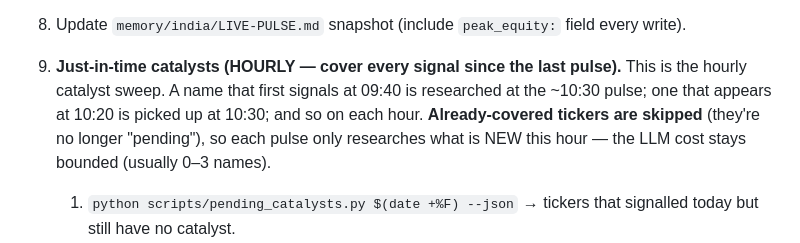
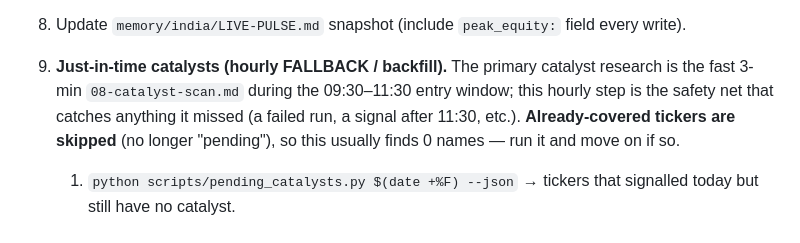
Before and after one commit to SaikrishnanSekar/abundance-trading-bot, a Markdown page: routines/india/05-pulse.md, the part around the change. Drawn GitHub-style.

```diff
--- a/routines/india/05-pulse.md
+++ b/routines/india/05-pulse.md
@@ -65,11 +65,11 @@ All other actions require a proposal + human YES.
    - Stop the routine immediately.
    If `CURRENT_EQUITY > peak_equity`, update `peak_equity` in LIVE-PULSE.md (equity high-water mark).
 8. Update `memory/india/LIVE-PULSE.md` snapshot (include `peak_equity:` field every write).
-9. **Just-in-time catalysts (HOURLY — cover every signal since the last pulse).**
-   This is the hourly catalyst sweep. A name that first signals at 09:40 is researched at
-   the ~10:30 pulse; one that appears at 10:20 is picked up at 10:30; and so on each hour.
-   **Already-covered tickers are skipped** (they're no longer "pending"), so each pulse only
-   researches what is NEW this hour — the LLM cost stays bounded (usually 0–3 names).
+9. **Just-in-time catalysts (hourly FALLBACK / backfill).**
+   The primary catalyst research is the fast 3-min `08-catalyst-scan.md` during the
+   09:30–11:30 entry window; this hourly step is the safety net that catches anything it
+   missed (a failed run, a signal after 11:30, etc.). **Already-covered tickers are skipped**
+   (no longer "pending"), so this usually finds 0 names — run it and move on if so.
    1. `python scripts/pending_catalysts.py $(date +%F) --json` → tickers that signalled
       today but still have no catalyst.
    2. For EACH, research online (`WebSearch`, or `bash scripts/news.sh symbol <SYM>`):
```
Also changed, not shown: routines/india/08-catalyst-scan.md (added, +57 -0 lines).
